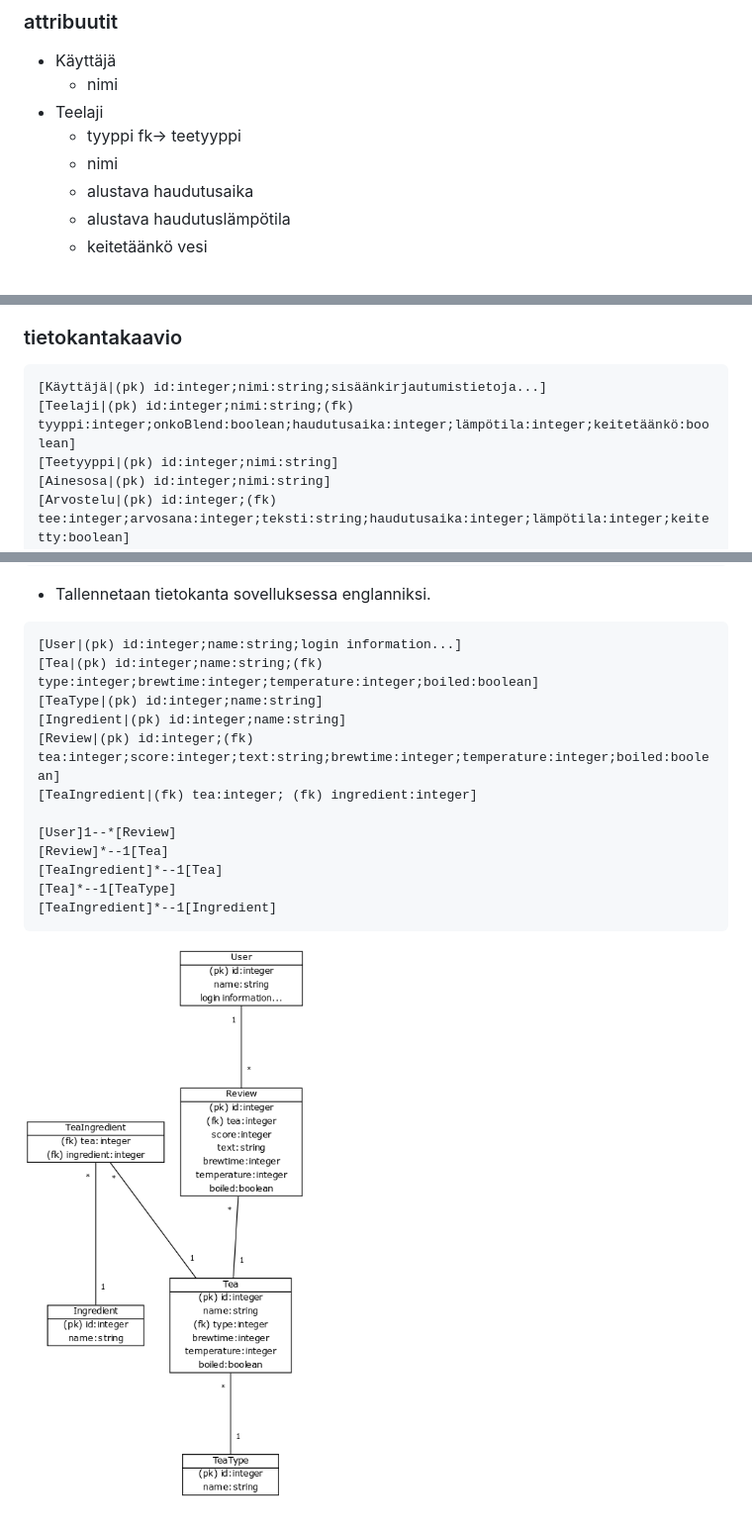
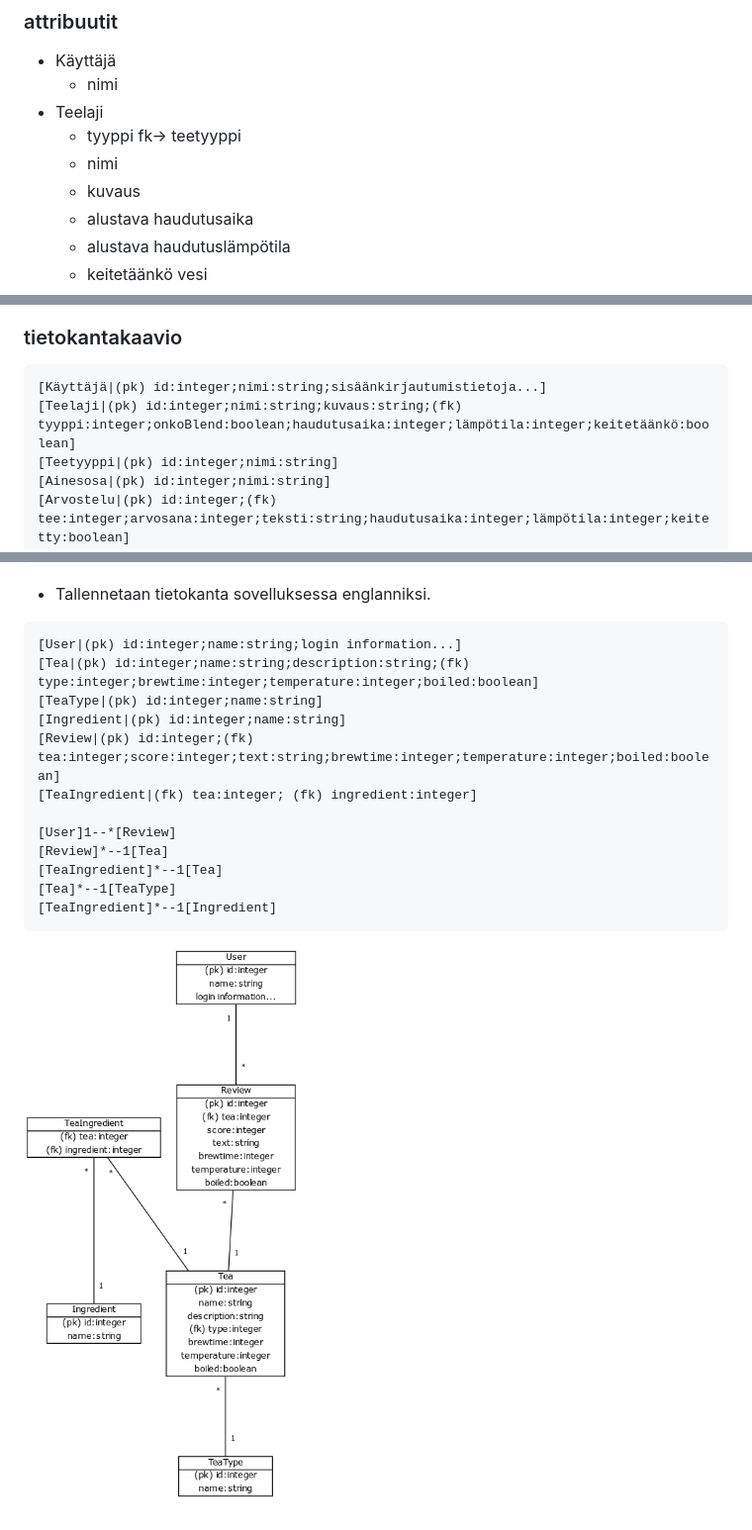
Before and after one commit to ollim1/teetietokanta, a Markdown page: dokumentaatio/tietokanta.md, 3 parts joined by grey strips. Shown: that part at 99% size. Drawn GitHub-style; pictures changed too: dokumentaatio/tietokantakaavio.png.

````diff
--- a/dokumentaatio/tietokanta.md
+++ b/dokumentaatio/tietokanta.md
@@ -12,6 +12,7 @@
 - Teelaji
   - tyyppi fk-> teetyyppi
   - nimi
+  - kuvaus
   - alustava haudutusaika
   - alustava haudutuslämpötila
   - keitetäänkö vesi
@@ -42,7 +43,7 @@
 ### tietokantakaavio
 ```
 [Käyttäjä|(pk) id:integer;nimi:string;sisäänkirjautumistietoja...]
-[Teelaji|(pk) id:integer;nimi:string;(fk) tyyppi:integer;onkoBlend:boolean;haudutusaika:integer;lämpötila:integer;keitetäänkö:boolean]
+[Teelaji|(pk) id:integer;nimi:string;kuvaus:string;(fk) tyyppi:integer;onkoBlend:boolean;haudutusaika:integer;lämpötila:integer;keitetäänkö:boolean]
 [Teetyyppi|(pk) id:integer;nimi:string]
 [Ainesosa|(pk) id:integer;nimi:string]
 [Arvostelu|(pk) id:integer;(fk) tee:integer;arvosana:integer;teksti:string;haudutusaika:integer;lämpötila:integer;keitetty:boolean]
@@ -59,7 +60,7 @@
 
 ```
 [User|(pk) id:integer;name:string;login information...]
-[Tea|(pk) id:integer;name:string;(fk) type:integer;brewtime:integer;temperature:integer;boiled:boolean]
+[Tea|(pk) id:integer;name:string;description:string;(fk) type:integer;brewtime:integer;temperature:integer;boiled:boolean]
 [TeaType|(pk) id:integer;name:string]
 [Ingredient|(pk) id:integer;name:string]
 [Review|(pk) id:integer;(fk) tea:integer;score:integer;text:string;brewtime:integer;temperature:integer;boiled:boolean]
````
Also changed, not shown: 17 other files.
